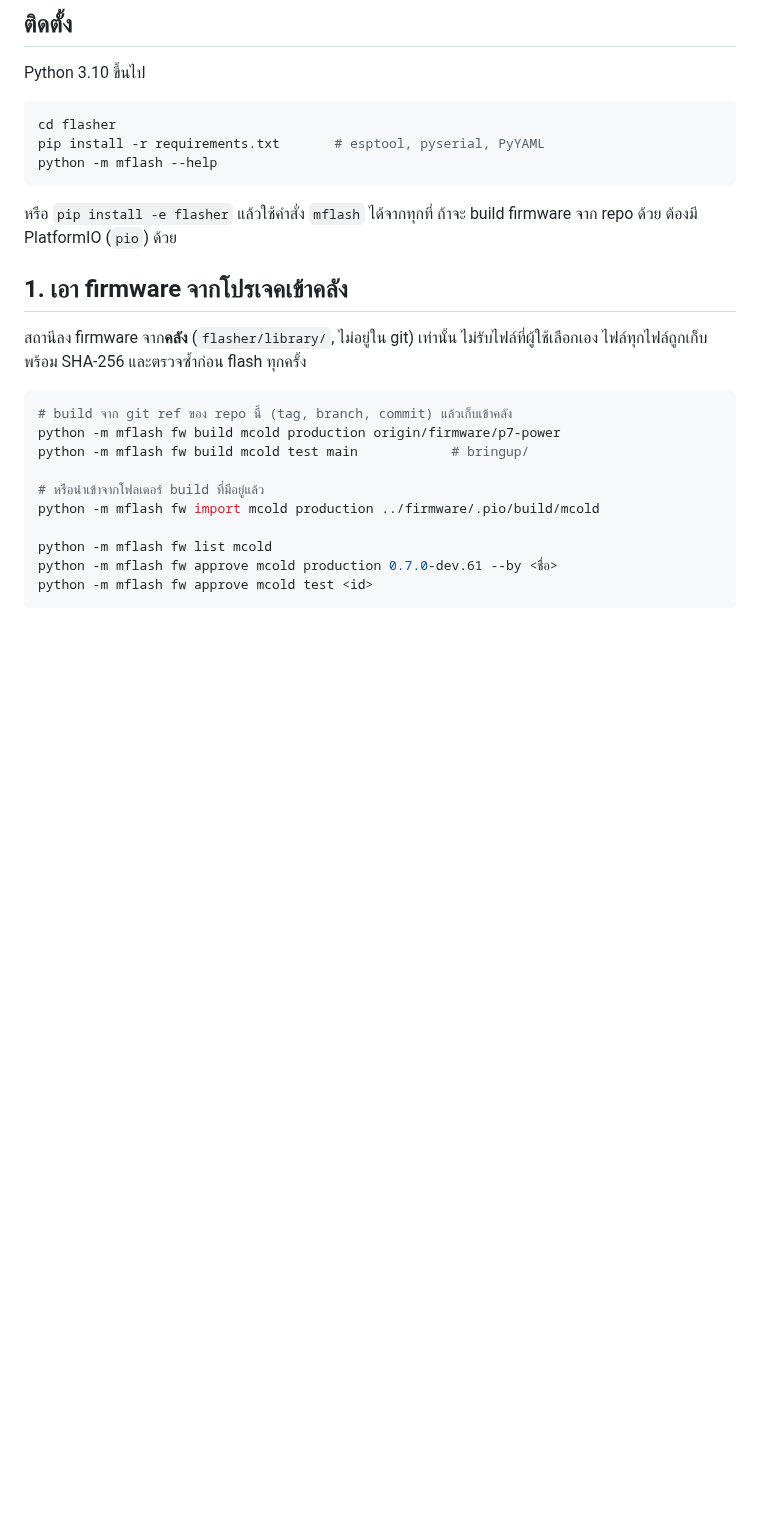
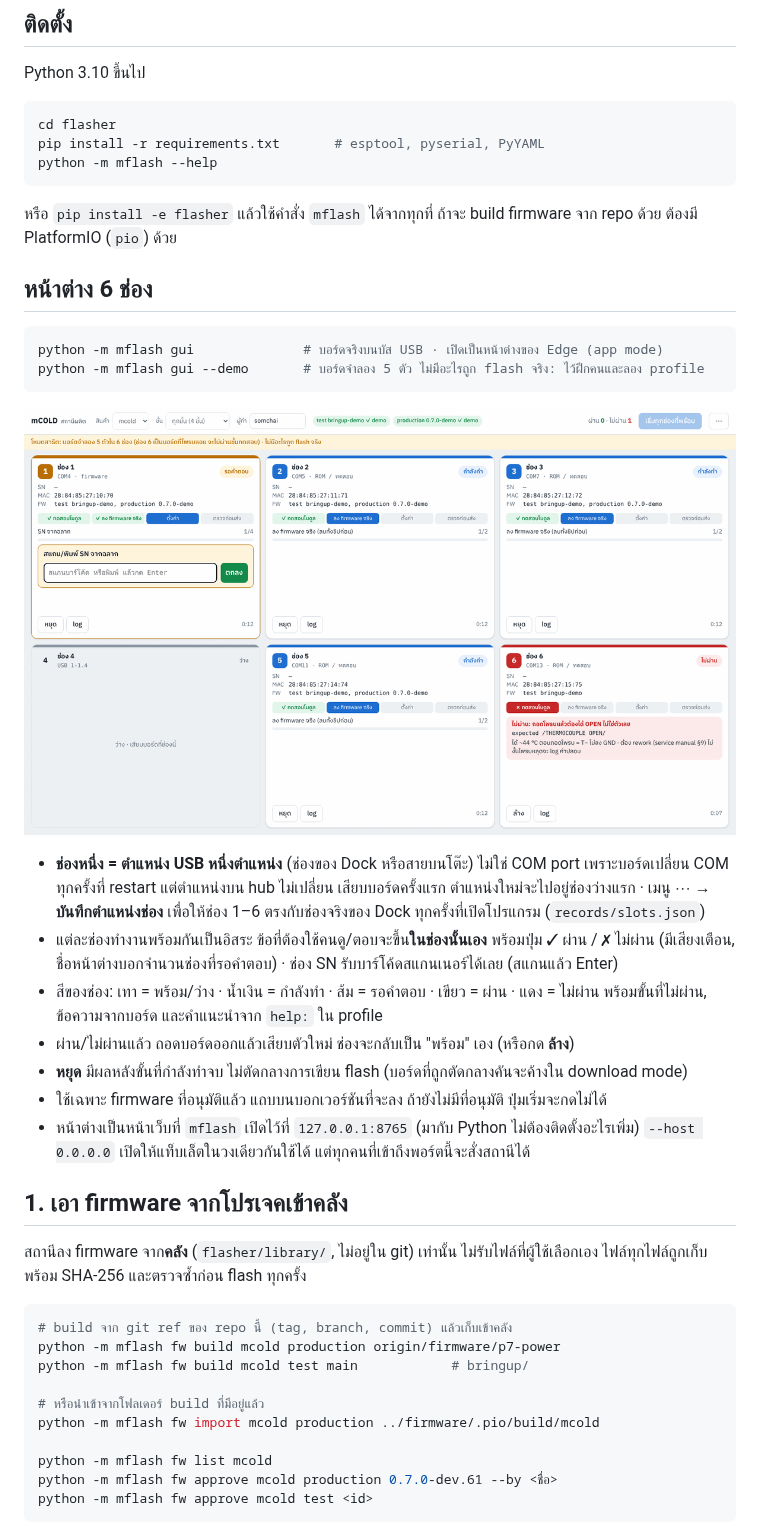
Before and after one commit to Cinnammonmio/mCOLD, a Markdown page: flasher/README.md, the part around one of its changes. Drawn GitHub-style; pictures changed too: flasher/docs/station.png (added); blank space fills up the shorter version.

````diff
--- a/flasher/README.md
+++ b/flasher/README.md
@@ -34,6 +34,30 @@ python -m mflash --help
 
 หรือ `pip install -e flasher` แล้วใช้คำสั่ง `mflash` ได้จากทุกที่
 ถ้าจะ build firmware จาก repo ด้วย ต้องมี PlatformIO (`pio`) ด้วย
+
+## หน้าต่าง 6 ช่อง
+
+```bash
+python -m mflash gui              # บอร์ดจริงบนบัส USB · เปิดเป็นหน้าต่างของ Edge (app mode)
+python -m mflash gui --demo       # บอร์ดจำลอง 5 ตัว ไม่มีอะไรถูก flash จริง: ไว้ฝึกคนและลอง profile
+```
+
+![หน้าต่างสถานี: ช่อง 1 รอสแกน SN, ช่อง 2, 3, 5 กำลังลง firmware, ช่อง 6 ไม่ผ่านที่ข้อถอดโพรบ](docs/station.png)
+
+- **ช่องหนึ่ง = ตำแหน่ง USB หนึ่งตำแหน่ง** (ช่องของ Dock หรือสายบนโต๊ะ) ไม่ใช่ COM port
+  เพราะบอร์ดเปลี่ยน COM ทุกครั้งที่ restart แต่ตำแหน่งบน hub ไม่เปลี่ยน
+  เสียบบอร์ดครั้งแรก ตำแหน่งใหม่จะไปอยู่ช่องว่างแรก · เมนู ⋯ → **บันทึกตำแหน่งช่อง**
+  เพื่อให้ช่อง 1–6 ตรงกับช่องจริงของ Dock ทุกครั้งที่เปิดโปรแกรม (`records/slots.json`)
+- แต่ละช่องทำงานพร้อมกันเป็นอิสระ ข้อที่ต้องใช้คนดู/ตอบจะขึ้น**ในช่องนั้นเอง** พร้อมปุ่ม
+  ✓ ผ่าน / ✗ ไม่ผ่าน (มีเสียงเตือน, ชื่อหน้าต่างบอกจำนวนช่องที่รอคำตอบ) ·
+  ช่อง SN รับบาร์โค้ดสแกนเนอร์ได้เลย (สแกนแล้ว Enter)
+- สีของช่อง: เทา = พร้อม/ว่าง · น้ำเงิน = กำลังทำ · ส้ม = รอคำตอบ · เขียว = ผ่าน · แดง = ไม่ผ่าน
+  พร้อมขั้นที่ไม่ผ่าน, ข้อความจากบอร์ด และคำแนะนำจาก `help:` ใน profile
+- ผ่าน/ไม่ผ่านแล้ว ถอดบอร์ดออกแล้วเสียบตัวใหม่ ช่องจะกลับเป็น "พร้อม" เอง (หรือกด **ล้าง**)
+- **หยุด** มีผลหลังขั้นที่กำลังทำจบ ไม่ตัดกลางการเขียน flash (บอร์ดที่ถูกตัดกลางคันจะค้างใน download mode)
+- ใช้เฉพาะ firmware ที่อนุมัติแล้ว แถบบนบอกเวอร์ชันที่จะลง ถ้ายังไม่มีที่อนุมัติ ปุ่มเริ่มจะกดไม่ได้
+- หน้าต่างเป็นหน้าเว็บที่ `mflash` เปิดไว้ที่ `127.0.0.1:8765` (มากับ Python ไม่ต้องติดตั้งอะไรเพิ่ม)
+  `--host 0.0.0.0` เปิดให้แท็บเล็ตในวงเดียวกันใช้ได้ แต่ทุกคนที่เข้าถึงพอร์ตนี้จะสั่งสถานีได้
 
 ## 1. เอา firmware จากโปรเจคเข้าคลัง
 
````
Also changed, not shown: other parts of flasher/README.md (+11 -3 lines), 11 other files.
